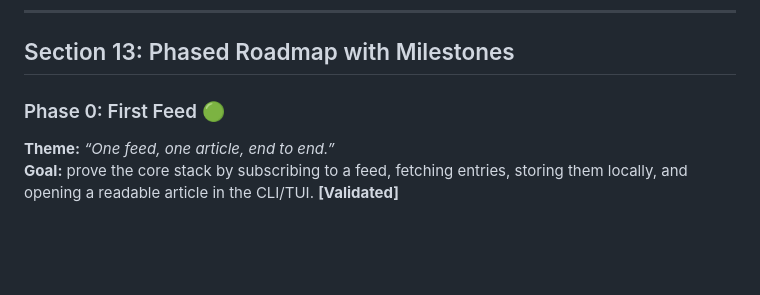
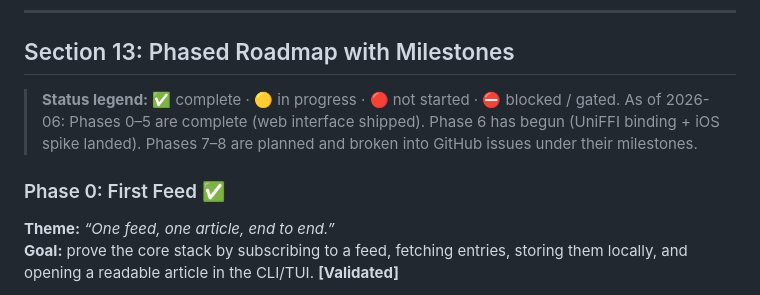
Before and after one commit to kafkade/pergamon, a Markdown page: docs/roadmap.md, the part around one of its changes. GitHub-like rendering; blank space fills up the shorter version.

```diff
--- a/docs/roadmap.md
+++ b/docs/roadmap.md
@@ -2786,7 +2786,10 @@ Predictable, portable, well-maintained, and aligned with the rest of the Rust ec
 
 ## Section 13: Phased Roadmap with Milestones
 
-### Phase 0: First Feed 🟢
+> **Status legend:** ✅ complete · 🟡 in progress · 🔴 not started · ⛔ blocked / gated.
+> As of 2026-06: Phases 0–5 are complete (web interface shipped). Phase 6 has begun (UniFFI binding + iOS spike landed). Phases 7–8 are planned and broken into GitHub issues under their milestones.
+
+### Phase 0: First Feed ✅
 
 **Theme:** *“One feed, one article, end to end.”*
 **Goal:** prove the core stack by subscribing to a feed, fetching entries, storing them locally, and opening a readable article in the CLI/TUI. **[Validated]**
```
Also changed, not shown: other parts of docs/roadmap.md (+5 -5 lines).
